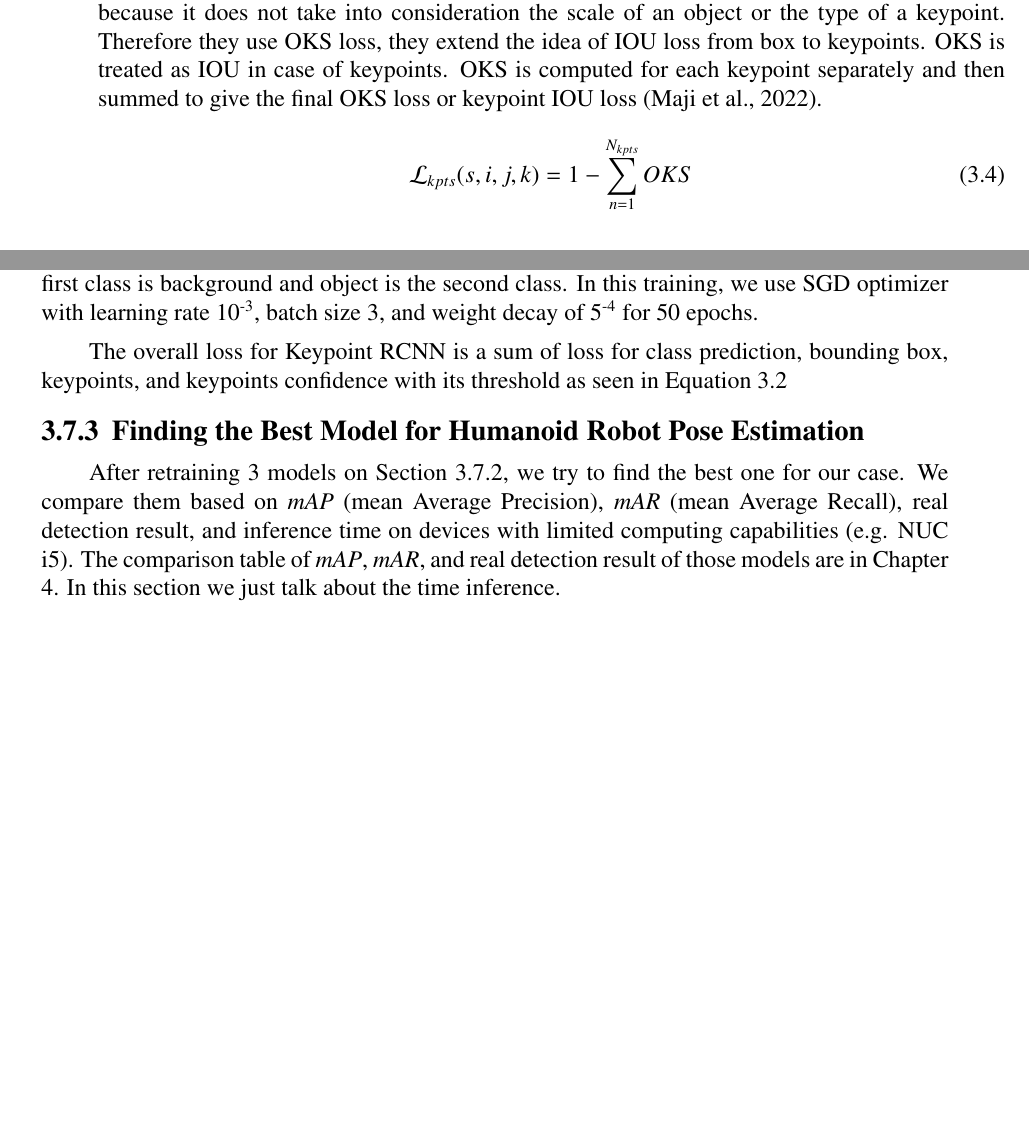
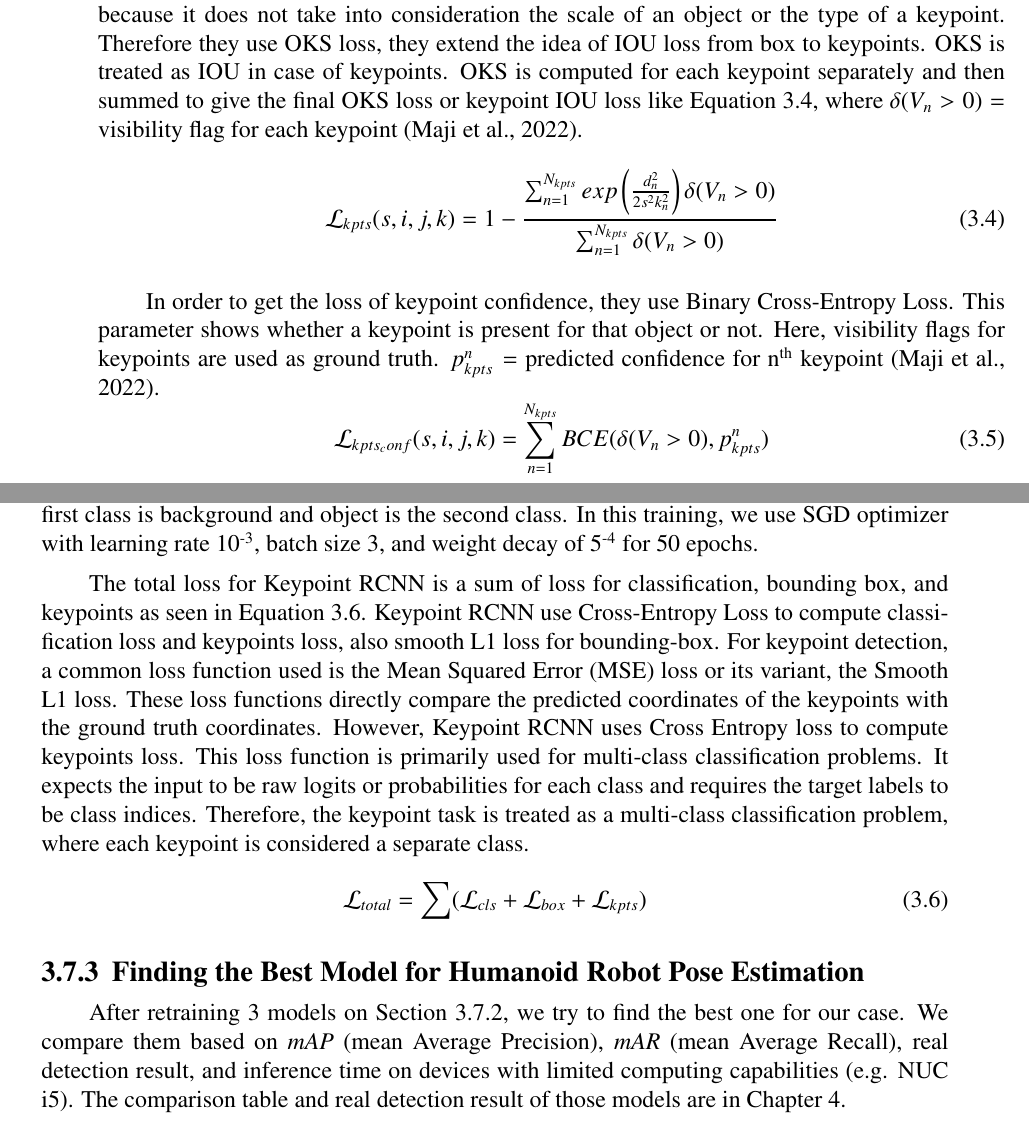
Before and after one commit to Nathan24zz/buku-ta, a LaTeX thesis (main.tex, which reads bab/3-desain-implementasi.tex): two parts of pages 50 and 51 of 69, joined at a grey line, cut so that both start at the same text, the shorter picture padded with empty space. Compiled offline with pdfLaTeX.

Commit message:
feat: add loss for keypoint rcnn

```diff
--- a/bab/3-desain-implementasi.tex
+++ b/bab/3-desain-implementasi.tex
@@ -329,10 +329,18 @@ They use CIoU loss for bounding box supervision. For a ground truth bounding box
 \end{equation}
 
 Conventionally, heat-map-based bottom-up approaches use L1 loss to detect keypoints. However, L1 loss may not necessarily be suitable to obtain optimal OKS for evaluation metrics because it does not take into consideration the scale of an object or the type of a keypoint.
-Therefore they use OKS loss, they extend the idea of  IOU loss from box to keypoints. OKS is treated as IOU in case of keypoints. OKS is computed for each keypoint separately and then summed to give the final OKS loss or keypoint IOU loss \parencite{maji2022yolopose}.
+Therefore they use OKS loss, they extend the idea of  IOU loss from box to keypoints. OKS is treated as IOU in case of keypoints. OKS is computed for each keypoint separately and then summed to give the final OKS loss or keypoint IOU loss like Equation \ref{eq:keypoint-loss-yolo},
+where $\delta(V_n > 0) =$ visibility flag for each keypoint \parencite{maji2022yolopose}.
 \begin{equation}
   \label{eq:keypoint-loss-yolo}
-  \mathcal{L}_{kpts}(s,i,j,k) = 1 - \sum_{n=1}^{N_{kpts}} OKS
+  \mathcal{L}_{kpts}(s,i,j,k) = 1 - \frac{\sum_{n=1}^{N_{kpts}} exp\left( \frac{d_n^2}{2s^2k_n^2} \right) \delta(V_n > 0) }{\sum_{n=1}^{N_{kpts}} \delta(V_n > 0)}
+\end{equation}
+
+In order to get the loss of keypoint confidence, they use Binary Cross-Entropy Loss. This parameter shows whether a keypoint is present for that object or not. Here, visibility flags for keypoints are used as ground truth.
+$p_{kpts}^n=$ predicted confidence for n\textsuperscript{th} keypoint \parencite{maji2022yolopose}.
+\begin{equation}
+  \label{eq:keypoint-confident-loss-yolo}
+  \mathcal{L}_{kpts_conf}(s,i,j,k) = \sum_{n=1}^{N_{kpts}} BCE(\delta(V_n > 0), p_{kpts}^n)
 \end{equation}
 
 \subsubsection{Keypoint RCNN}
@@ -355,15 +363,21 @@ which are used as reference bounding boxes during the object detection process.
 Note that, \verb|num classes| argument is set to two because the first class is background and object is the second class.
 In this training, we use SGD optimizer with learning rate 10\textsuperscript{-3}, batch size 3, and weight decay of 5\textsuperscript{-4} for 50 epochs.
 
-The overall loss for Keypoint RCNN is a sum of loss for class prediction, bounding box,
-keypoints, and keypoints confidence with its threshold as seen in Equation 3.2
+The total loss for Keypoint RCNN is a sum of loss for classification, bounding box, and keypoints as seen in Equation \ref{eq:overall-loss-rcnn}.
+Keypoint RCNN use Cross-Entropy Loss to compute classification loss and keypoints loss, also smooth L1 loss for bounding-box.
+For keypoint detection, a common loss function used is the Mean Squared Error (MSE) loss or its variant, the Smooth L1 loss. These loss functions directly compare the predicted coordinates of the keypoints with the ground truth coordinates.
+However, Keypoint RCNN uses Cross Entropy loss to compute keypoints loss. This loss function is primarily used for multi-class classification problems. It expects the input to be raw logits or probabilities for each class and requires the target labels to be class indices. Therefore, the keypoint task is treated as a multi-class classification problem, where each keypoint is considered a separate class.
+\begin{equation}
+  \label{eq:overall-loss-rcnn}
+  \mathcal{L}_{total} = \sum (\mathcal{L}_{cls} + \mathcal{L}_{box} + \mathcal{L}_{kpts})
+\end{equation}
 
 \subsection{Finding the Best Model for Humanoid Robot Pose Estimation}
 \label{subsec:finding-best-model-humanoid-robot}
 
 After retraining 3 models on Section \ref{subsec:training-robot}, we try to find the best one for our case. We compare them based on \emph{mAP} (mean Average Precision), \emph{mAR} (mean Average Recall),
 real detection result, and inference time on devices with limited computing capabilities (e.g. NUC i5).
-The comparison table of \emph{mAP}, \emph{mAR}, and real detection result of those models are in Chapter \ref{chap:resultsandiscussion}. In this section we just talk about the time inference.
+The comparison table and real detection result of those models are in Chapter \ref{chap:resultsandiscussion}.
 \lstinputlisting[
   language=Python,
   caption={Time difference Pseudocode.},
```
Also changed, not shown: bab/3-desain-implementasi.tex (2 more changed lines).
